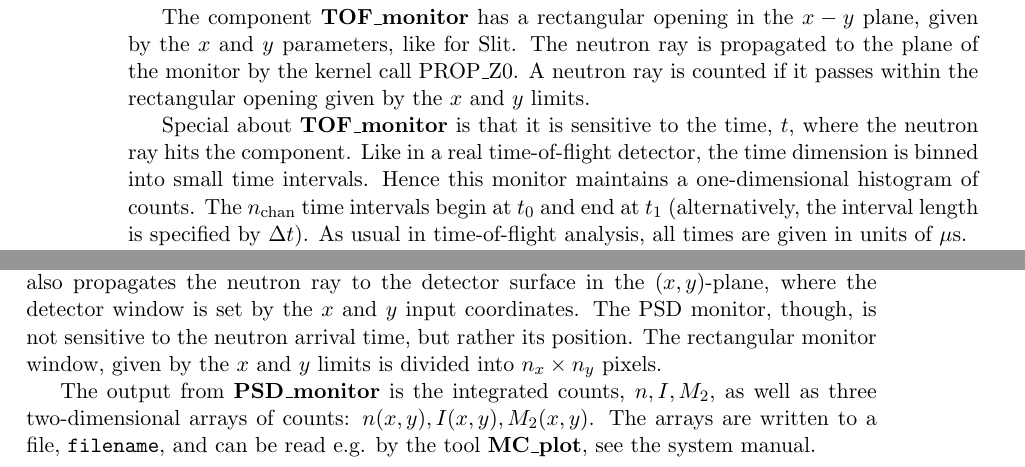
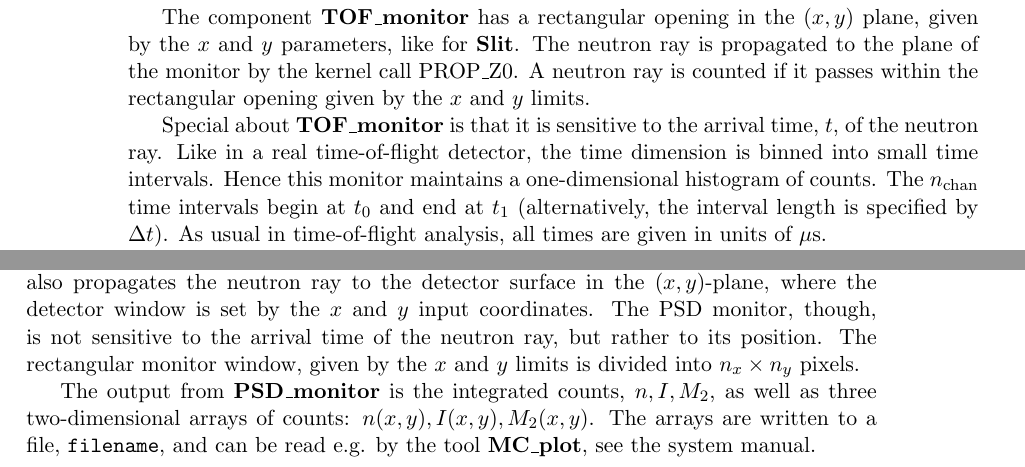
Before and after one commit to jonasstein/mcstastex, a LaTeX thesis (trunk/Component_manual.tex, which reads trunk/psd_monitor.tex, trunk/tof_monitor.tex): two parts of pages 96 and 99 of 134, joined at a grey line, cut so that both start at the same text. Compiled offline with LaTeX, dvips and Ghostscript.

Commit message:
Cosmetic changes to monitor components
git-svn-id: https://svn.mccode.org/svn/McStasTeX@107 feec88ba-9254-4c29-afb0-2c2f27bf560d

```diff
--- a/trunk/psd_monitor.tex
+++ b/trunk/psd_monitor.tex
@@ -9,8 +9,9 @@ The component {\bf PSD\_monitor} resembles other monitors, e.g.
 {\bf TOF\_Monitor}, and also propagates the neutron ray to the detector
 surface in the $(x,y)$-plane, where the detector window is set
 by the $x$ and $y$ input coordinates.
-The PSD monitor, though, is not sensitive to the neutron arrival time, but
-rather its position. The rectangular monitor window, given by the $x$ and $y$
+The PSD monitor, though, is not sensitive to the arrival time
+of the neutron ray, but rather to its position.
+The rectangular monitor window, given by the $x$ and $y$
 limits is divided into $n_x \times n_y$ pixels.
 
 The output from {\bf PSD\_monitor} is the integrated counts, $n, I, M_2$,
--- a/trunk/tof_monitor.tex
+++ b/trunk/tof_monitor.tex
@@ -3,15 +3,15 @@
 \index{Monitors!Time-of-flight monitor}
 
 The component {\bf TOF\_monitor} has a rectangular opening
-in the $x-y$ plane, given by the $x$ and $y$ parameters,
-like for {\rm Slit}.
+in the $(x,y)$ plane, given by the $x$ and $y$ parameters,
+like for {\bf Slit}.
 The neutron ray is propagated to the plane of the monitor
 by the kernel call PROP\_Z0.
 A neutron ray is counted if it passes within the rectangular opening
 given by the $x$ and $y$ limits.
 
 Special about {\bf TOF\_monitor} is that it is sensitive to
-the time, $t$, where the neutron ray hits the component.
+the arrival time, $t$, of the neutron ray.
 Like in a real time-of-flight detector, the time dimension is
 binned into small time intervals.
 Hence this monitor maintains a one-dimensional histogram of counts.
```
Also changed, not shown: trunk/div_monitor.tex (+2 -1 lines), trunk/divpos_monitor.tex (+3 -3 lines), trunk/monitors.tex (+4 -4 lines).
